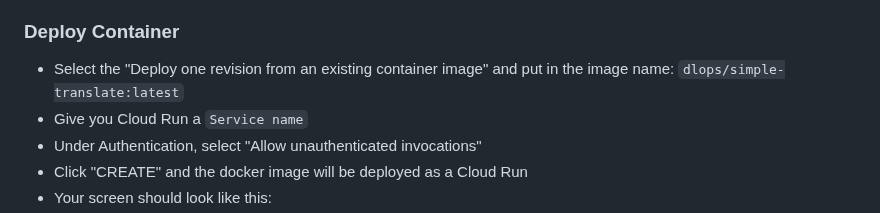
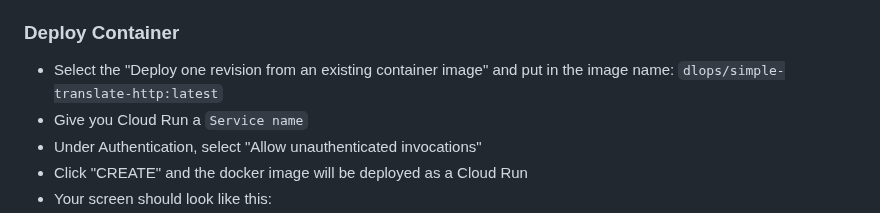
Before and after one commit to dlops-io/serverless-deployment, a Markdown page: README.md, the part around the change. Rendered like a GitHub page.

```diff
--- a/README.md
+++ b/README.md
@@ -87,7 +87,7 @@ googletrans==4.0.0rc1
 * If you have not enabled the required APIs, a popup will showup
 
 ### Deploy Container
-* Select the "Deploy one revision from an existing container image" and put in the image name: `dlops/simple-translate:latest`
+* Select the "Deploy one revision from an existing container image" and put in the image name: `dlops/simple-translate-http:latest`
 * Give you Cloud Run a `Service name`
 * Under Authentication, select "Allow unauthenticated invocations"
 * Click "CREATE" and the docker image will be deployed as a Cloud Run
```
